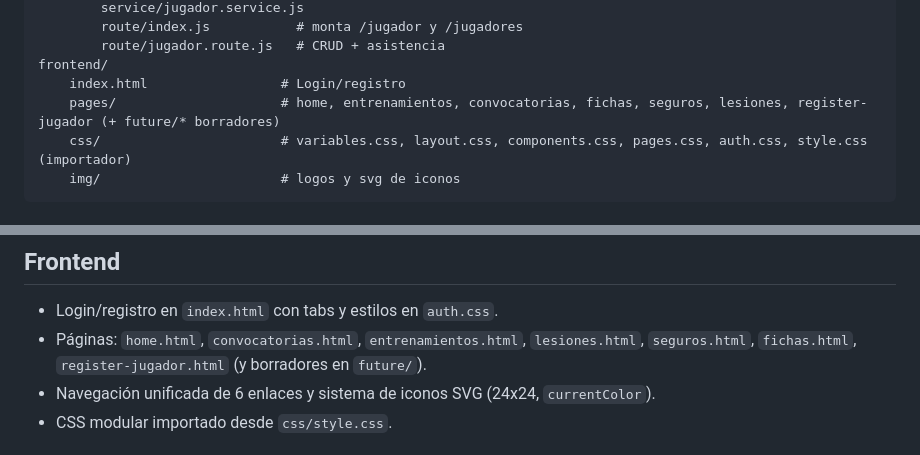
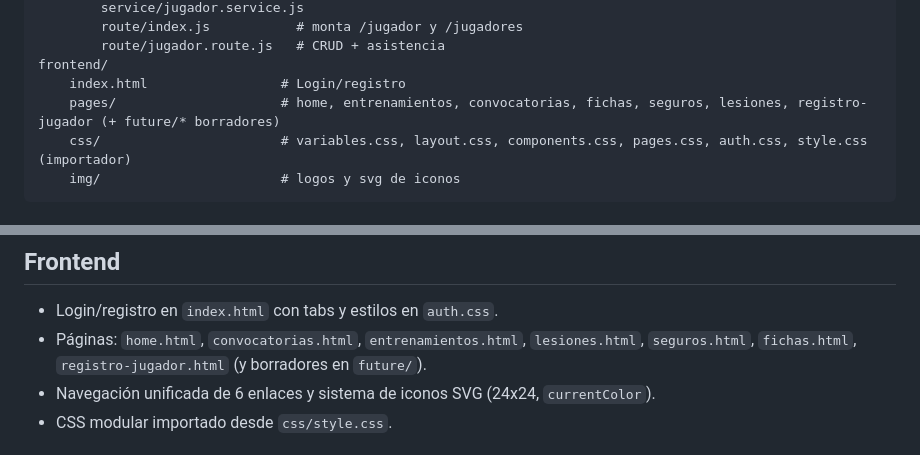
Before and after one commit to chipsentinel/ClubGest, a Markdown page: README.md, 2 parts joined by grey strips. Rendered like a GitHub page.

Commit message:
docs: reflejar renombrado a registro-jugador

````diff
--- a/README.md
+++ b/README.md
@@ -29,7 +29,7 @@ backend/
 		route/jugador.route.js   # CRUD + asistencia
 frontend/
 	index.html                 # Login/registro
-	pages/                     # home, entrenamientos, convocatorias, fichas, seguros, lesiones, register-jugador (+ future/* borradores)
+	pages/                     # home, entrenamientos, convocatorias, fichas, seguros, lesiones, registro-jugador (+ future/* borradores)
 	css/                       # variables.css, layout.css, components.css, pages.css, auth.css, style.css (importador)
 	img/                       # logos y svg de iconos
 ```
@@ -67,7 +67,7 @@ npm start            # node app.js --config src/configuration/config.prod.yaml
 
 ## Frontend
 - Login/registro en `index.html` con tabs y estilos en `auth.css`.
-- Páginas: `home.html`, `convocatorias.html`, `entrenamientos.html`, `lesiones.html`, `seguros.html`, `fichas.html`, `register-jugador.html` (y borradores en `future/`).
+- Páginas: `home.html`, `convocatorias.html`, `entrenamientos.html`, `lesiones.html`, `seguros.html`, `fichas.html`, `registro-jugador.html` (y borradores en `future/`).
 - Navegación unificada de 6 enlaces y sistema de iconos SVG (24x24, `currentColor`).
 - CSS modular importado desde `css/style.css`.
 
````
